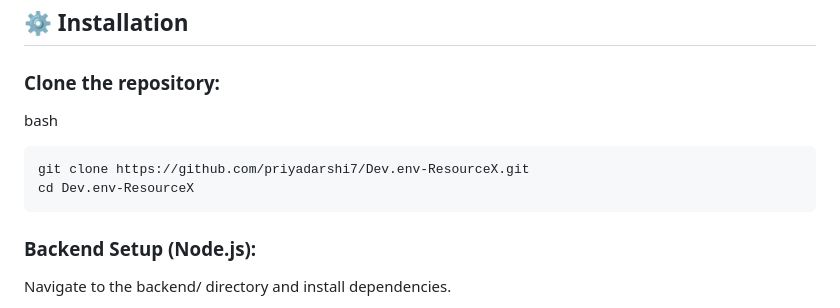
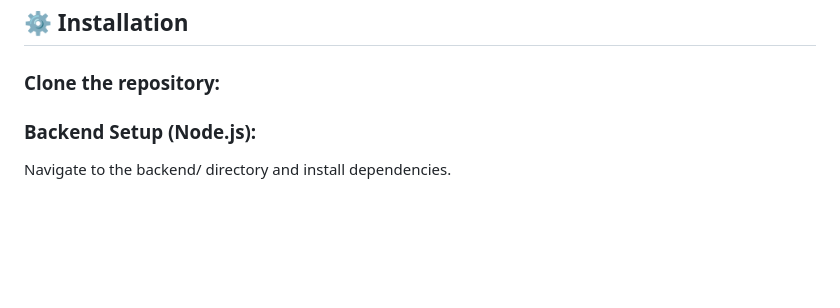
Before and after one commit to MAanas078/HackOrbit-ILLUMINATI, a Markdown page: README.md, the part around the change. GitHub-like rendering; blank space fills up the shorter version.

````diff
--- a/README.md
+++ b/README.md
@@ -173,12 +173,6 @@ Dev.env-ResourceX/
 
 ### Clone the repository:
 
-bash
- ```
-git clone https://github.com/priyadarshi7/Dev.env-ResourceX.git
-cd Dev.env-ResourceX
-```
-
 
 ### Backend Setup (Node.js):
 
````
